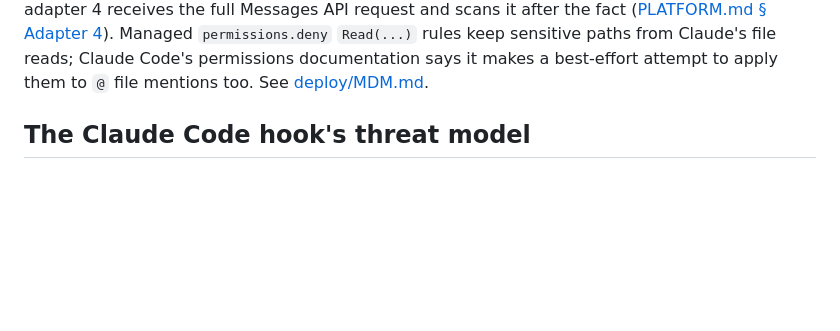
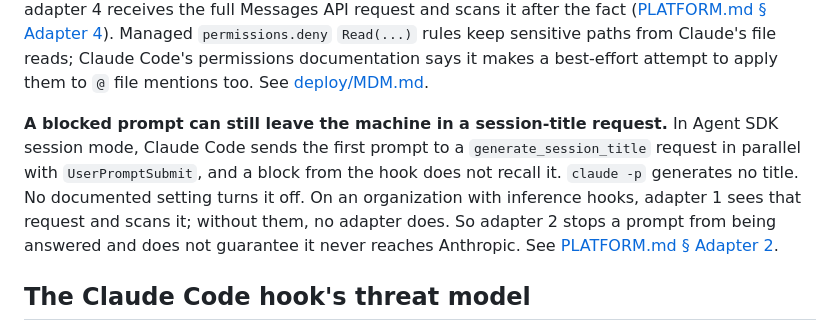
Before and after one commit to forgd-ai/forgd-verdict, a Markdown page: docs/SECURITY-MODEL.md, the part around the change. Drawn GitHub-style; blank space fills up the shorter version.

```diff
--- a/docs/SECURITY-MODEL.md
+++ b/docs/SECURITY-MODEL.md
@@ -59,6 +59,16 @@ Managed `permissions.deny` `Read(...)` rules keep sensitive paths from
 Claude's file reads; Claude Code's permissions documentation says it makes
 a best-effort attempt to apply them to `@` file mentions too. See
 [deploy/MDM.md](../deploy/MDM.md#keeping-sensitive-files-out-of-claudes-reads).
+
+**A blocked prompt can still leave the machine in a session-title
+request.** In Agent SDK session mode, Claude Code sends the first prompt to
+a `generate_session_title` request in parallel with `UserPromptSubmit`, and
+a block from the hook does not recall it. `claude -p` generates no title.
+No documented setting turns it off. On an organization with inference
+hooks, adapter 1 sees that request and scans it; without them, no adapter
+does. So adapter 2 stops a prompt from being answered and does not
+guarantee it never reaches Anthropic. See
+[PLATFORM.md § Adapter 2](PLATFORM.md#adapter-2--claude-code-hook-cli).
 
 ## The Claude Code hook's threat model
 
```
Also changed, not shown: docs/AGENT-BUILDERS.md (+22 -1 lines), docs/PLATFORM.md (+4 -1 lines).
